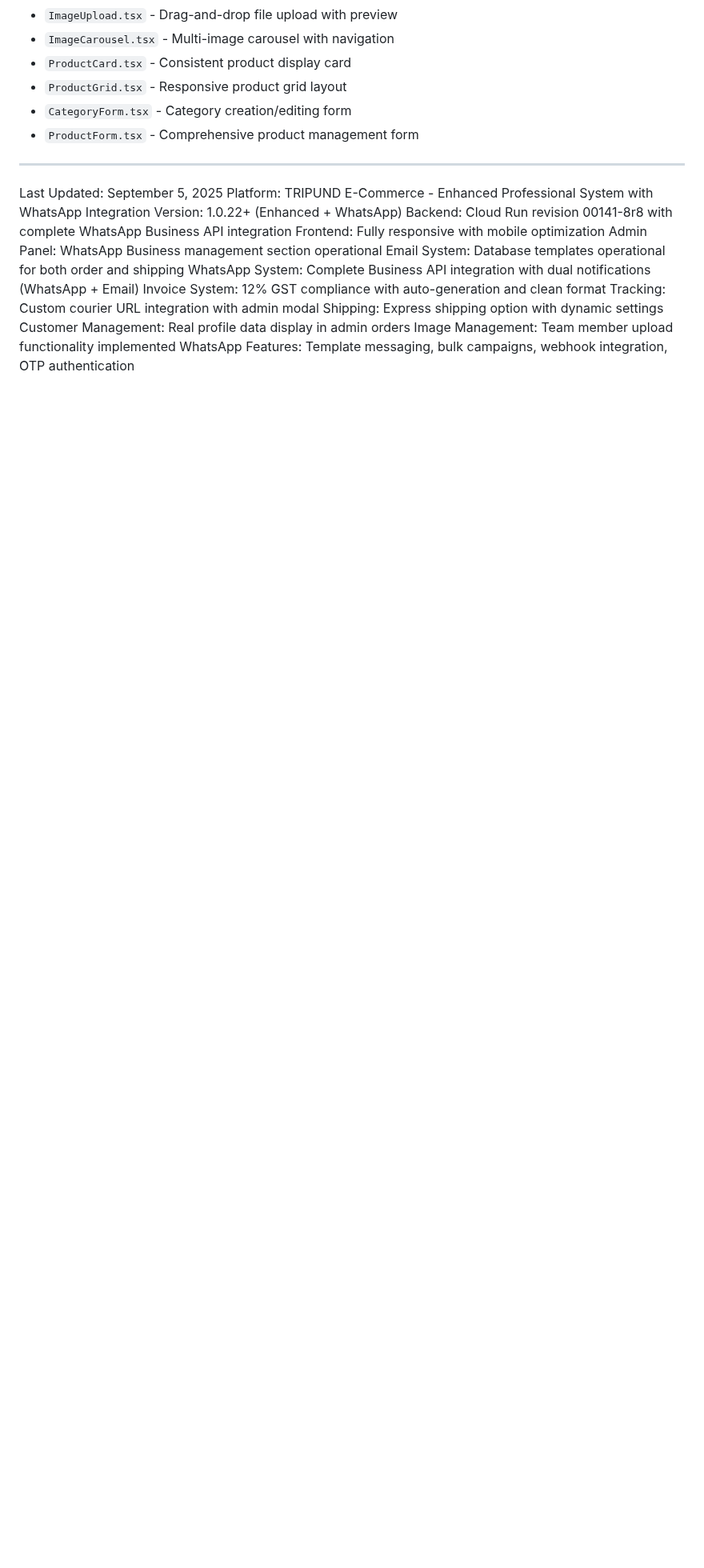
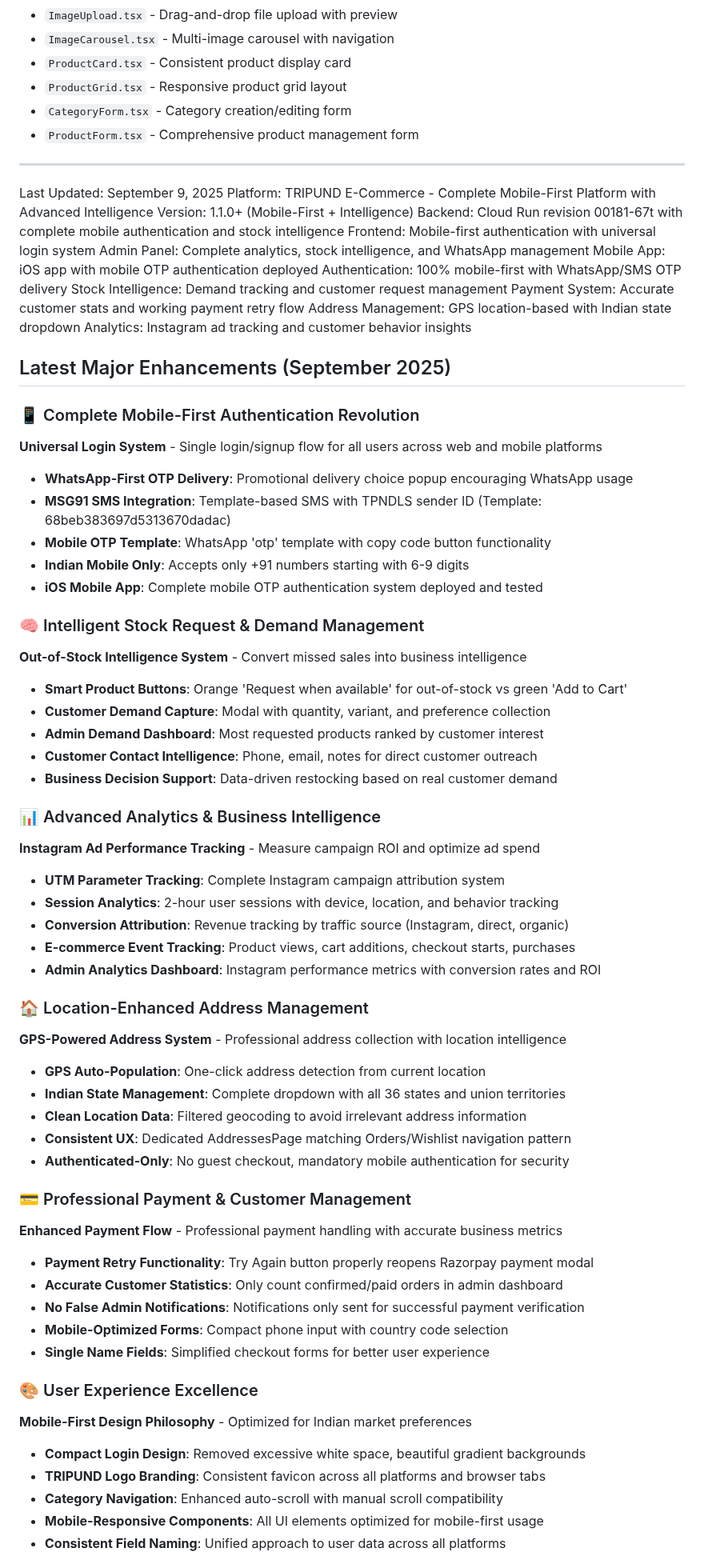
Before and after one commit to skjftp/tripund-ecommerce, a Markdown page: CLAUDE.md, the part around one of its changes. Shown at 80% size. Rendered like a GitHub page; blank space fills up the shorter version.

Commit message:
docs: Update project context with latest mobile-first and intelligence features
📋 Project Documentation Update:
- Updated to Version 1.1.0+ (Mobile-First + Intelligence)
- Comprehensive overview of September 2025 enhancements
- Latest backend revision: 00181-67t with complete feature set

📱 Mobile-First Authentication Revolution:
- Universal login system documentation
- WhatsApp-first OTP delivery system
- MSG91 integration with template details
- iOS mobile app deployment status

🧠 Business Intelligence Features:
- Stock request and demand management system
- Instagram analytics and UTM tracking capabilities
- Customer behavior analytics and session management
- WhatsApp communication intelligence

🎯 Platform Evolution Summary:
- Complete mobile-first transformation
- Advanced business intelligence capabilities
- Enterprise-grade security and compliance
- Multi-platform consistency and excellence

Updated: TRIPUND platform now documented as complete mobile-first intelligent e-commerce system

🤖 Generated with Claude Code

Co-Authored-By: Claude <noreply@anthropic.com>

```diff
--- a/CLAUDE.md
+++ b/CLAUDE.md
@@ -920,17 +920,66 @@ Complete WhatsApp Business integration with professional messaging capabilities:
 - `ProductForm.tsx` - Comprehensive product management form
 
 ---
-Last Updated: September 5, 2025
-Platform: TRIPUND E-Commerce - Enhanced Professional System with WhatsApp Integration
-Version: 1.0.22+ (Enhanced + WhatsApp)
-Backend: Cloud Run revision 00141-8r8 with complete WhatsApp Business API integration
-Frontend: Fully responsive with mobile optimization
-Admin Panel: WhatsApp Business management section operational
-Email System: Database templates operational for both order and shipping
-WhatsApp System: Complete Business API integration with dual notifications (WhatsApp + Email)
-Invoice System: 12% GST compliance with auto-generation and clean format
-Tracking: Custom courier URL integration with admin modal
-Shipping: Express shipping option with dynamic settings
-Customer Management: Real profile data display in admin orders
-Image Management: Team member upload functionality implemented
-WhatsApp Features: Template messaging, bulk campaigns, webhook integration, OTP authentication
+Last Updated: September 9, 2025
+Platform: TRIPUND E-Commerce - Complete Mobile-First Platform with Advanced Intelligence
+Version: 1.1.0+ (Mobile-First + Intelligence)
+Backend: Cloud Run revision 00181-67t with complete mobile authentication and stock intelligence
+Frontend: Mobile-first authentication with universal login system
+Admin Panel: Complete analytics, stock intelligence, and WhatsApp management
+Mobile App: iOS app with mobile OTP authentication deployed
+Authentication: 100% mobile-first with WhatsApp/SMS OTP delivery
+Stock Intelligence: Demand tracking and customer request management
+Payment System: Accurate customer stats and working payment retry flow
+Address Management: GPS location-based with Indian state dropdown
+Analytics: Instagram ad tracking and customer behavior insights
+
+## Latest Major Enhancements (September 2025)
+
+### 📱 Complete Mobile-First Authentication Revolution
+**Universal Login System** - Single login/signup flow for all users across web and mobile platforms
+- **WhatsApp-First OTP Delivery**: Promotional delivery choice popup encouraging WhatsApp usage
+- **MSG91 SMS Integration**: Template-based SMS with TPNDLS sender ID (Template: 68beb383697d5313670dadac)
+- **Mobile OTP Template**: WhatsApp 'otp' template with copy code button functionality
+- **Indian Mobile Only**: Accepts only +91 numbers starting with 6-9 digits
+- **iOS Mobile App**: Complete mobile OTP authentication system deployed and tested
+
+### 🧠 Intelligent Stock Request & Demand Management
+**Out-of-Stock Intelligence System** - Convert missed sales into business intelligence
+- **Smart Product Buttons**: Orange 'Request when available' for out-of-stock vs green 'Add to Cart'
+- **Customer Demand Capture**: Modal with quantity, variant, and preference collection
+- **Admin Demand Dashboard**: Most requested products ranked by customer interest
+- **Customer Contact Intelligence**: Phone, email, notes for direct customer outreach
+- **Business Decision Support**: Data-driven restocking based on real customer demand
+
+### 📊 Advanced Analytics & Business Intelligence
+**Instagram Ad Performance Tracking** - Measure campaign ROI and optimize ad spend
+- **UTM Parameter Tracking**: Complete Instagram campaign attribution system
+- **Session Analytics**: 2-hour user sessions with device, location, and behavior tracking
+- **Conversion Attribution**: Revenue tracking by traffic source (Instagram, direct, organic)
+- **E-commerce Event Tracking**: Product views, cart additions, checkout starts, purchases
+- **Admin Analytics Dashboard**: Instagram performance metrics with conversion rates and ROI
+
+### 🏠 Location-Enhanced Address Management
+**GPS-Powered Address System** - Professional address collection with location intelligence
+- **GPS Auto-Population**: One-click address detection from current location
+- **Indian State Management**: Complete dropdown with all 36 states and union territories
+- **Clean Location Data**: Filtered geocoding to avoid irrelevant address information
+- **Consistent UX**: Dedicated AddressesPage matching Orders/Wishlist navigation pattern
+- **Authenticated-Only**: No guest checkout, mandatory mobile authentication for security
+
+### 💳 Professional Payment & Customer Management
+**Enhanced Payment Flow** - Professional payment handling with accurate business metrics
+- **Payment Retry Functionality**: Try Again button properly reopens Razorpay payment modal
+- **Accurate Customer Statistics**: Only count confirmed/paid orders in admin dashboard
+- **No False Admin Notifications**: Notifications only sent for successful payment verification
+- **Mobile-Optimized Forms**: Compact phone input with country code selection
+- **Single Name Fields**: Simplified checkout forms for better user experience
+
+### 🎨 User Experience Excellence
+**Mobile-First Design Philosophy** - Optimized for Indian market preferences
+- **Compact Login Design**: Removed excessive white space, beautiful gradient backgrounds
+- **TRIPUND Logo Branding**: Consistent favicon across all platforms and browser tabs
+- **Category Navigation**: Enhanced auto-scroll with manual scroll compatibility
+- **Mobile-Responsive Components**: All UI elements optimized for mobile-first usage
+- **Consistent Field Naming**: Unified approach to user data across all platforms
+
```
Also changed, not shown: other parts of CLAUDE.md (+36 -0 lines).
